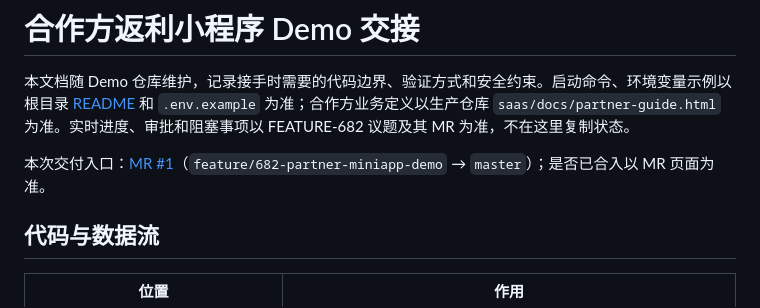
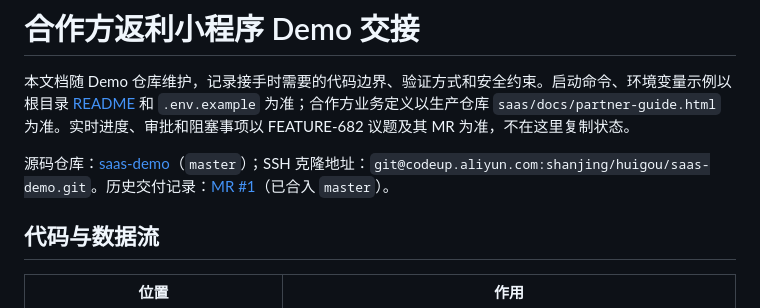
Before and after one commit to shanjing-inc/huigou-saas-demo, a Markdown page: docs/handover.md, the part around the change. Rendered like a GitHub page.

Commit message:
docs: update demo repository handover URL
Co-authored-by: multica-agent <github@multica.ai>

```diff
--- a/docs/handover.md
+++ b/docs/handover.md
@@ -2,7 +2,7 @@
 
 本文档随 Demo 仓库维护，记录接手时需要的代码边界、验证方式和安全约束。启动命令、环境变量示例以根目录 [README](../README.md) 和 `.env.example` 为准；合作方业务定义以生产仓库 `saas/docs/partner-guide.html` 为准。实时进度、审批和阻塞事项以 FEATURE-682 议题及其 MR 为准，不在这里复制状态。
 
-本次交付入口：[MR #1](https://codeup.aliyun.com/shanjing/huigou/huigou-partner-miniapp-demo/change/1)（`feature/682-partner-miniapp-demo` → `master`）；是否已合入以 MR 页面为准。
+源码仓库：[saas-demo](https://codeup.aliyun.com/shanjing/huigou/saas-demo)（`master`）；SSH 克隆地址：`git@codeup.aliyun.com:shanjing/huigou/saas-demo.git`。历史交付记录：[MR #1](https://codeup.aliyun.com/shanjing/huigou/saas-demo/change/1)（已合入 `master`）。
 
 ## 代码与数据流
 
```
